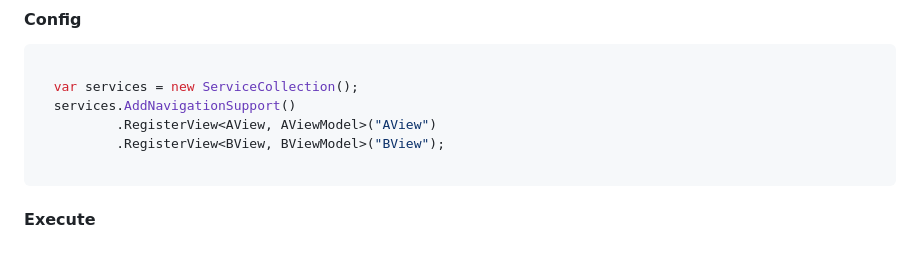
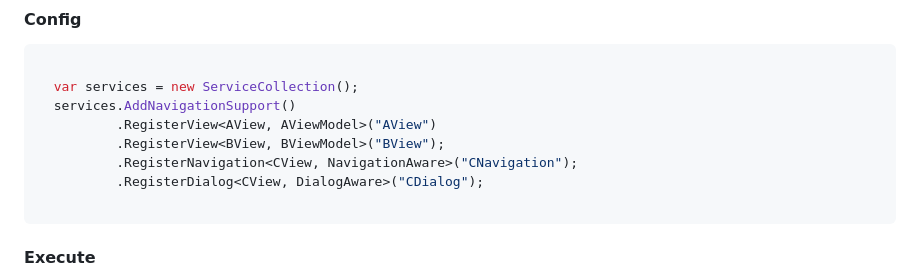
Before and after one commit to NeverMorewd/AsyncNavigation, a Markdown page: readme.md, the part around the change. Rendered like a GitHub page; blank space fills up the shorter version.

````diff
--- a/readme.md
+++ b/readme.md
@@ -125,6 +125,8 @@ public class SampleViewModel : INavigationAware
   services.AddNavigationSupport()
           .RegisterView<AView, AViewModel>("AView")
           .RegisterView<BView, BViewModel>("BView");
+          .RegisterNavigation<CView, NavigationAware>("CNavigation");
+          .RegisterDialog<CView, DialogAware>("CDialog");
 
 ```
 #### Execute
````
Also changed, not shown: readme_zh-cn.md (+2 -0 lines).
